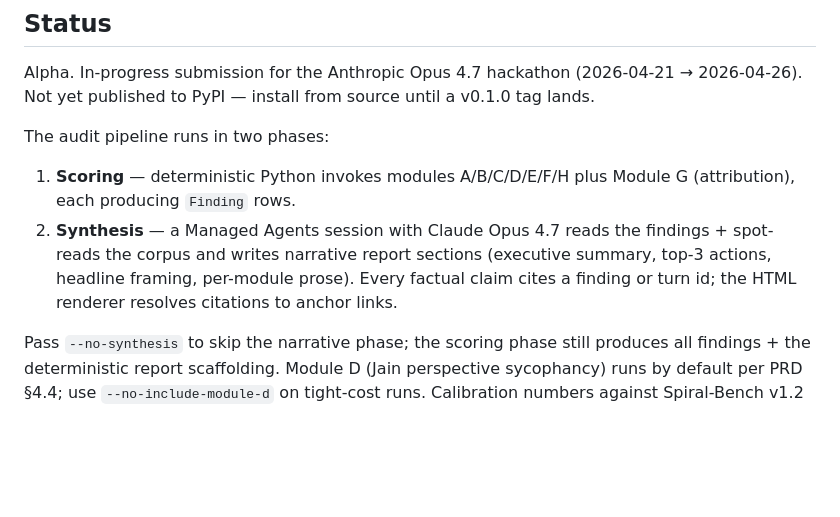
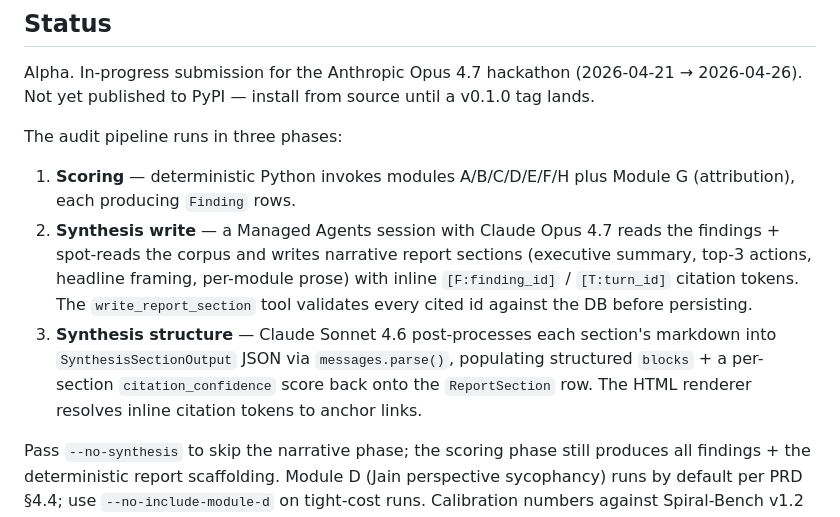
Before and after one commit to synaptiai/lucid, a Markdown page: README.md, the part around the change. Rendered like a GitHub page; blank space fills up the shorter version.

```diff
--- a/README.md
+++ b/README.md
@@ -15,15 +15,21 @@ Alpha. In-progress submission for the Anthropic Opus 4.7 hackathon
 (2026-04-21 → 2026-04-26). Not yet published to PyPI — install from
 source until a v0.1.0 tag lands.
 
-The audit pipeline runs in two phases:
+The audit pipeline runs in three phases:
 
 1. **Scoring** — deterministic Python invokes modules A/B/C/D/E/F/H
    plus Module G (attribution), each producing `Finding` rows.
-2. **Synthesis** — a Managed Agents session with Claude Opus 4.7
+2. **Synthesis write** — a Managed Agents session with Claude Opus 4.7
    reads the findings + spot-reads the corpus and writes narrative
    report sections (executive summary, top-3 actions, headline
-   framing, per-module prose). Every factual claim cites a finding
-   or turn id; the HTML renderer resolves citations to anchor links.
+   framing, per-module prose) with inline `[F:finding_id]` /
+   `[T:turn_id]` citation tokens. The `write_report_section` tool
+   validates every cited id against the DB before persisting.
+3. **Synthesis structure** — Claude Sonnet 4.6 post-processes each
+   section's markdown into `SynthesisSectionOutput` JSON via
+   `messages.parse()`, populating structured `blocks` + a per-section
+   `citation_confidence` score back onto the `ReportSection` row.
+   The HTML renderer resolves inline citation tokens to anchor links.
 
 Pass `--no-synthesis` to skip the narrative phase; the scoring phase
 still produces all findings + the deterministic report scaffolding.
```
Also changed, not shown: CHANGELOG.md (+40 -0 lines), CLAUDE.md (+23 -8 lines).
